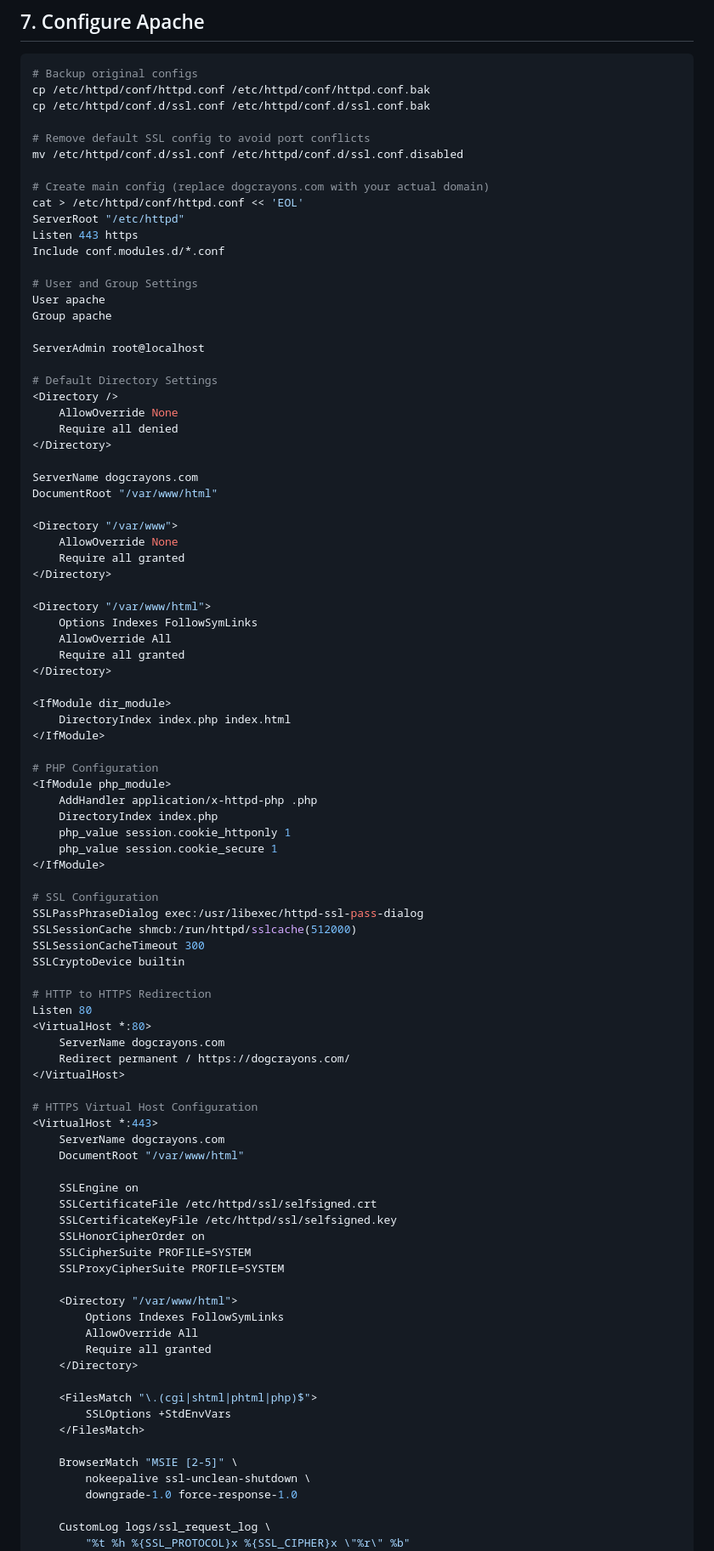
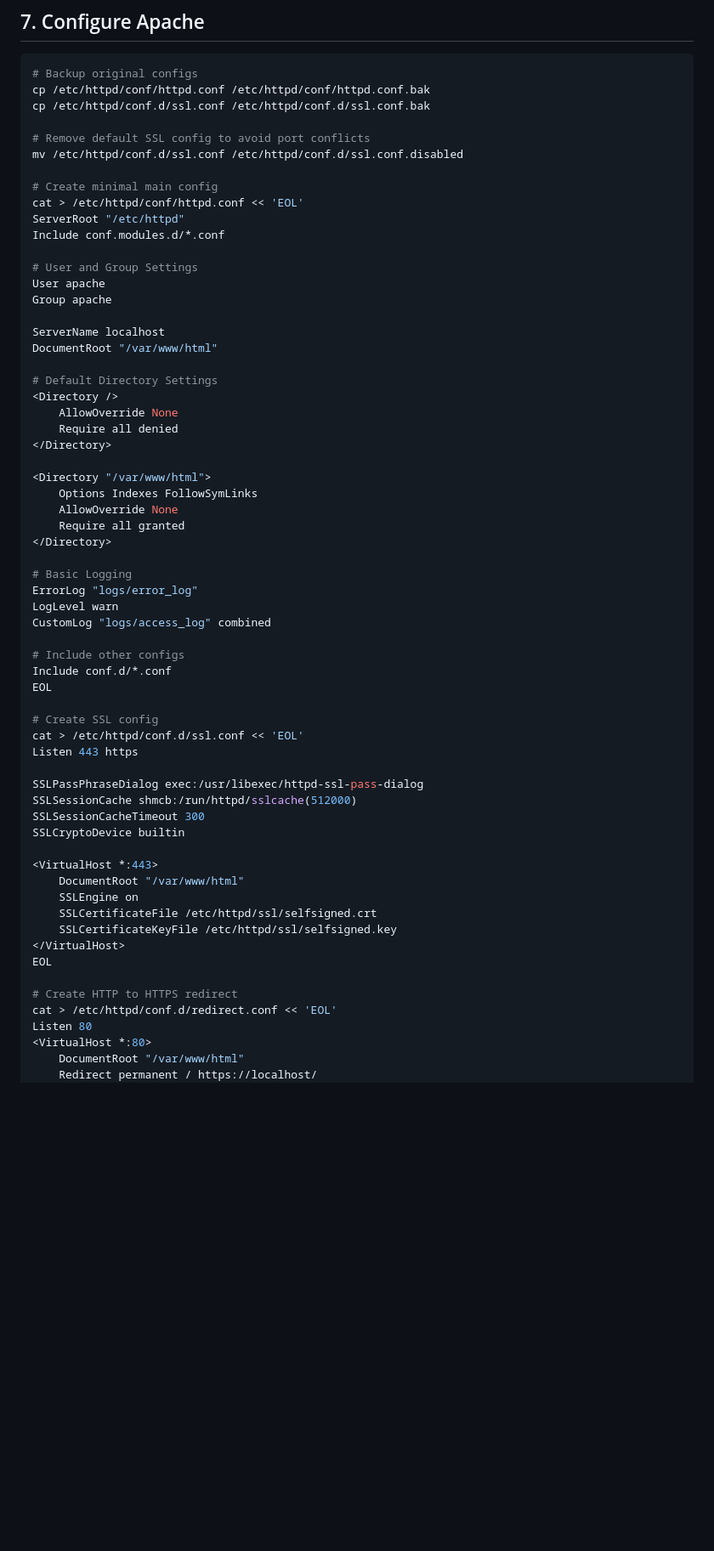
Before and after one commit to jwbrassell/phplte, a Markdown page: docs/httpd_setup.md, the part around one of its changes. Shown at 85% size. Rendered like a GitHub page; blank space fills up the shorter version.

```diff
--- a/docs/httpd_setup.md
+++ b/docs/httpd_setup.md
@@ -136,17 +146,17 @@ cp /etc/httpd/conf.d/ssl.conf /etc/httpd/conf.d/ssl.conf.bak
 # Remove default SSL config to avoid port conflicts
 mv /etc/httpd/conf.d/ssl.conf /etc/httpd/conf.d/ssl.conf.disabled
 
-# Create main config (replace dogcrayons.com with your actual domain)
+# Create minimal main config
 cat > /etc/httpd/conf/httpd.conf << 'EOL'
 ServerRoot "/etc/httpd"
-Listen 443 https
 Include conf.modules.d/*.conf
 
 # User and Group Settings
 User apache
 Group apache
 
-ServerAdmin root@localhost
+ServerName localhost
+DocumentRoot "/var/www/html"
 
 # Default Directory Settings
 <Directory />
@@ -154,71 +164,42 @@ ServerAdmin root@localhost
     Require all denied
 </Directory>
 
-ServerName dogcrayons.com
-DocumentRoot "/var/www/html"
-
-<Directory "/var/www">
+<Directory "/var/www/html">
+    Options Indexes FollowSymLinks
     AllowOverride None
     Require all granted
 </Directory>
 
-<Directory "/var/www/html">
-    Options Indexes FollowSymLinks
-    AllowOverride All
-    Require all granted
-</Directory>
+# Basic Logging
+ErrorLog "logs/error_log"
+LogLevel warn
+CustomLog "logs/access_log" combined
 
-<IfModule dir_module>
-    DirectoryIndex index.php index.html
-</IfModule>
+# Include other configs
+Include conf.d/*.conf
+EOL
 
-# PHP Configuration
-<IfModule php_module>
-    AddHandler application/x-httpd-php .php
-    DirectoryIndex index.php
-    php_value session.cookie_httponly 1
-    php_value session.cookie_secure 1
-</IfModule>
+# Create SSL config
+cat > /etc/httpd/conf.d/ssl.conf << 'EOL'
+Listen 443 https
 
-# SSL Configuration
 SSLPassPhraseDialog exec:/usr/libexec/httpd-ssl-pass-dialog
 SSLSessionCache shmcb:/run/httpd/sslcache(512000)
 SSLSessionCacheTimeout 300
 SSLCryptoDevice builtin
 
-# HTTP to HTTPS Redirection
-Listen 80
-<VirtualHost *:80>
-    ServerName dogcrayons.com
-    Redirect permanent / https://dogcrayons.com/
-</VirtualHost>
-
-# HTTPS Virtual Host Configuration
 <VirtualHost *:443>
-    ServerName dogcrayons.com
     DocumentRoot "/var/www/html"
-
     SSLEngine on
     SSLCertificateFile /etc/httpd/ssl/selfsigned.crt
     SSLCertificateKeyFile /etc/httpd/ssl/selfsigned.key
-    SSLHonorCipherOrder on
-    SSLCipherSuite PROFILE=SYSTEM
-    SSLProxyCipherSuite PROFILE=SYSTEM
+</VirtualHost>
+EOL
 
-    <Directory "/var/www/html">
-        Options Indexes FollowSymLinks
-        AllowOverride All
-        Require all granted
-    </Directory>
-
-    <FilesMatch "\.(cgi|shtml|phtml|php)$">
-        SSLOptions +StdEnvVars
-    </FilesMatch>
-
-    BrowserMatch "MSIE [2-5]" \
-        nokeepalive ssl-unclean-shutdown \
-        downgrade-1.0 force-response-1.0
-
-    CustomLog logs/ssl_request_log \
-        "%t %h %{SSL_PROTOCOL}x %{SSL_CIPHER}x \"%r\" %b"
+# Create HTTP to HTTPS redirect
+cat > /etc/httpd/conf.d/redirect.conf << 'EOL'
+Listen 80
+<VirtualHost *:80>
+    DocumentRoot "/var/www/html"
+    Redirect permanent / https://localhost/
 </VirtualHost>
```
Also changed, not shown: other parts of docs/httpd_setup.md (+52 -40 lines), docs/nginx_setup_guide.md (added, +125 -0 lines).
